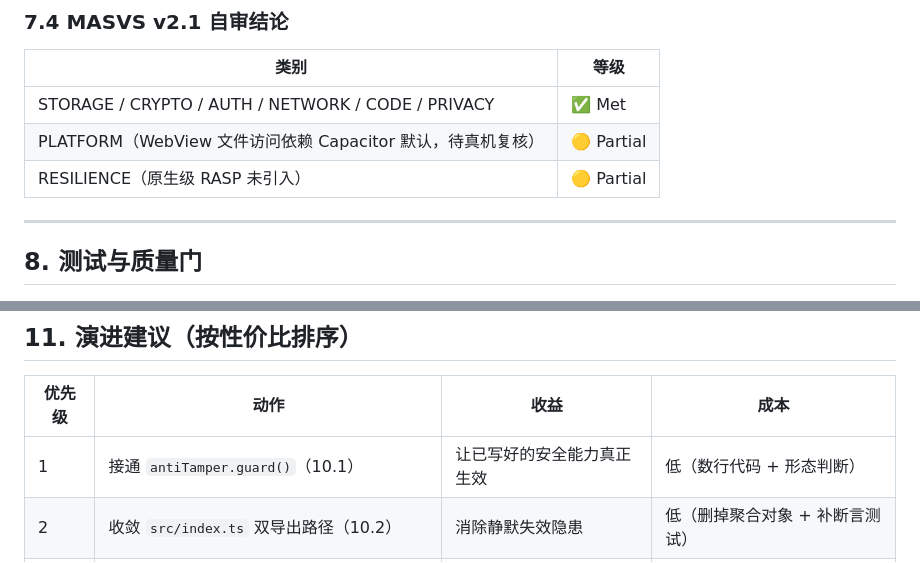
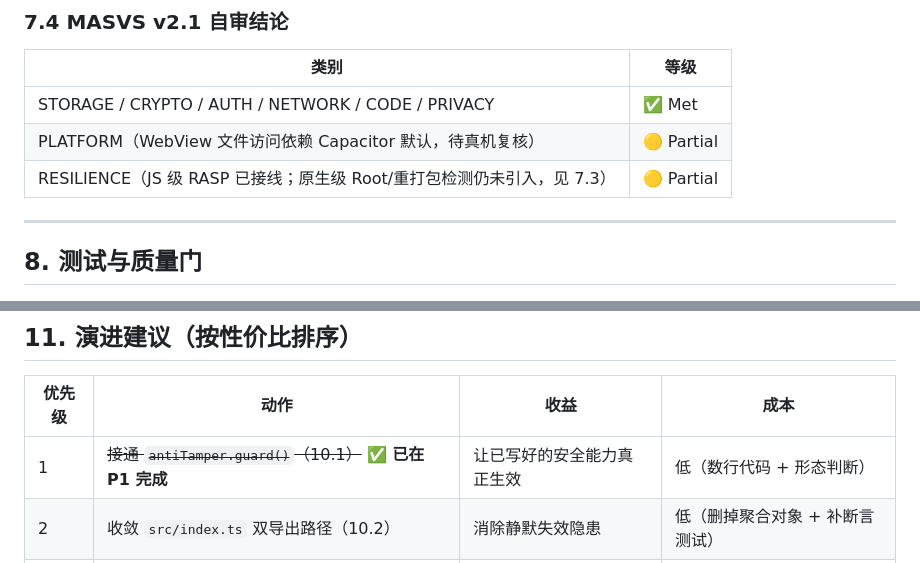
Before and after one commit to xiaoyu-hue/shinian, a Markdown page: docs/ARCHITECTURE.md, 2 parts joined by grey strips. Rendered like a GitHub page.

```diff
--- a/docs/ARCHITECTURE.md
+++ b/docs/ARCHITECTURE.md
@@ -375,7 +376,7 @@ object-src 'none' · base-uri 'self' · frame-ancestors 'none' · form-action 'n
 |---|---|
 | STORAGE / CRYPTO / AUTH / NETWORK / CODE / PRIVACY | ✅ Met |
 | PLATFORM（WebView 文件访问依赖 Capacitor 默认，待真机复核） | 🟡 Partial |
-| RESILIENCE（原生级 RASP 未引入） | 🟡 Partial |
+| RESILIENCE（JS 级 RASP 已接线；原生级 Root/重打包检测仍未引入，见 7.3） | 🟡 Partial |
 
 ---
 
@@ -498,7 +506,7 @@ export * as secureStore from './secure-store';
 
 | 优先级 | 动作 | 收益 | 成本 |
 |---|---|---|---|
-| 1 | 接通 `antiTamper.guard()`（10.1） | 让已写好的安全能力真正生效 | 低（数行代码 + 形态判断） |
+| 1 | ~~接通 `antiTamper.guard()`（10.1）~~ **✅ 已在 P1 完成** | 让已写好的安全能力真正生效 | 低（数行代码 + 形态判断） |
 | 2 | 收敛 `src/index.ts` 双导出路径（10.2） | 消除静默失效隐患 | 低（删掉聚合对象 + 补断言测试） |
 | 3 | `_verify_obf.js` 接入 CI（10.4） | 发布态产物每次自动验证 | 低 |
 | 4 | 给 `weather.js` 等小文件加 `@ts-check`（10.3） | 类型门开始覆盖存量代码 | 中（需逐个消错） |
```
Also changed, not shown: other parts of docs/ARCHITECTURE.md (+16 -8 lines).
